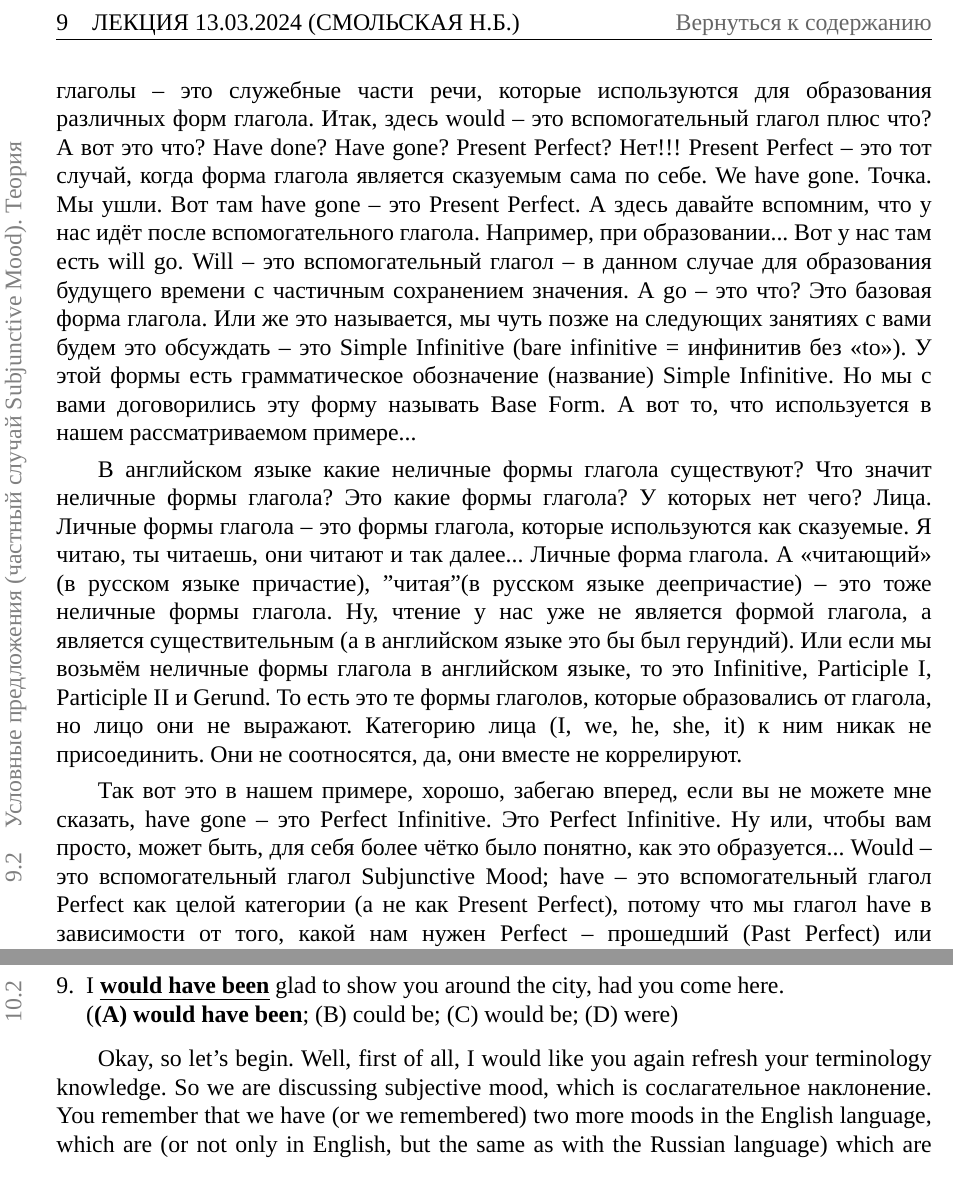
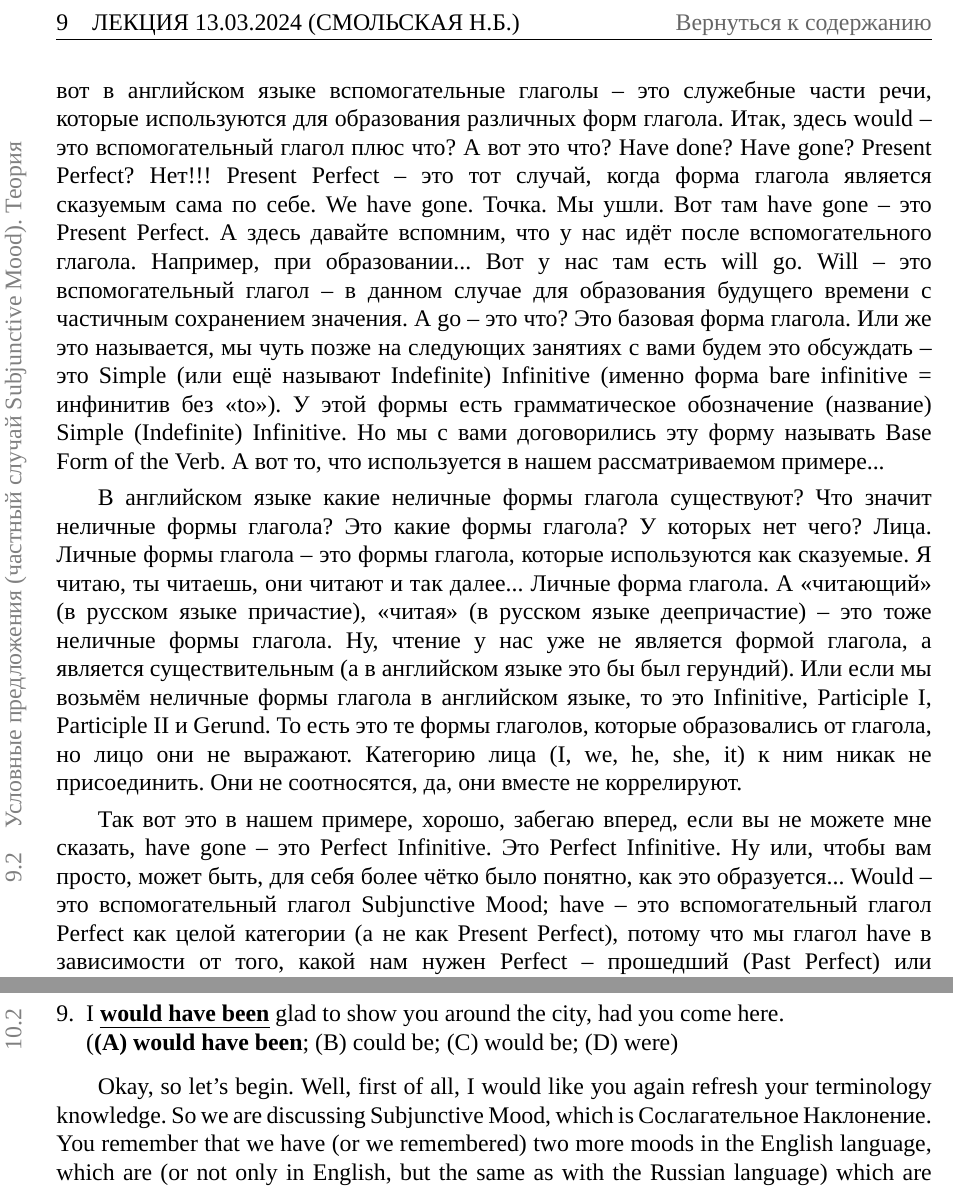
Before and after one commit to mualal/asp, a LaTeX document (english/main.tex, which reads english/parts/2024_03_13.tex, english/parts/2024_03_20.tex): two parts of pages 144 and 155 of 258 before the commit and two parts of pages 144 and 156 of 259 after it, joined at a grey line, cut so that both start at the same text. Compiled offline with XeLaTeX; a missing font is replaced by an installed copy or a similar font.

Commit message:
English: minor fixes and improvements 02Apr2024

```diff
--- a/english/parts/2024_03_13.tex
+++ b/english/parts/2024_03_13.tex
@@ -440,9 +440,9 @@ We have gone.
 Will -- это вспомогательный глагол -- в данном случае для образования будущего времени с частичным сохранением значения.
 А go -- это что?
 Это базовая форма глагола.
-Или же это называется, мы чуть позже на следующих занятиях с вами будем это обсуждать -- это Simple Infinitive (bare infinitive = инфинитив без "<to">).
-У этой формы есть грамматическое обозначение (название) Simple Infinitive.
-Но мы с вами договорились эту форму называть Base Form.
+Или же это называется, мы чуть позже на следующих занятиях с вами будем это обсуждать -- это Simple (или ещё называют Indefinite) Infinitive (именно форма bare infinitive = инфинитив без "<to">).
+У этой формы есть грамматическое обозначение (название) Simple (Indefinite) Infinitive.
+Но мы с вами договорились эту форму называть Base Form of the Verb.
 А вот то, что используется в нашем рассматриваемом примере...
 
 В английском языке какие неличные формы глагола существуют?
@@ -453,7 +453,7 @@ Will -- это вспомогательный глагол -- в данном с
 Личные формы глагола -- это формы глагола, которые используются как сказуемые.
 Я читаю, ты читаешь, они читают и так далее...
 Личные форма глагола.
-А "<читающий"> (в русском языке причастие), "читая" (в русском языке деепричастие) -- это тоже неличные формы глагола.
+А "<читающий"> (в русском языке причастие), "<читая"> (в русском языке деепричастие) -- это тоже неличные формы глагола.
 Ну, чтение у нас уже не является формой глагола, а является существительным (а в английском языке это бы был герундий).
 Или если мы возьмём неличные формы глагола в английском языке, то это Infinitive, Participle I, Participle II и Gerund.
 То есть это те формы глаголов, которые образовались от глагола, но лицо они не выражают.
--- a/english/parts/2024_03_20.tex
+++ b/english/parts/2024_03_20.tex
@@ -84,7 +84,7 @@ So for me not to forget.
 
 Okay, so let's begin.
 Well, first of all, I would like you again refresh your terminology knowledge.
-So we are discussing subjective mood, which is сослагательное наклонение.
+So we are discussing Subjunctive Mood, which is Сослагательное Наклонение.
 You remember that we have (or we remembered) two more moods in the English language, which are (or not only in English, but the same as with the Russian language) which are повелительное и изъявительное.
 So what about the English terms that we use?
 So what about повелительное? You all know.
```
Also changed, not shown: english/parts/2024_03_27.tex (+3 -3 lines), english/main.pdf, english/parts/2024_03_13.tex (10 more changed lines).
